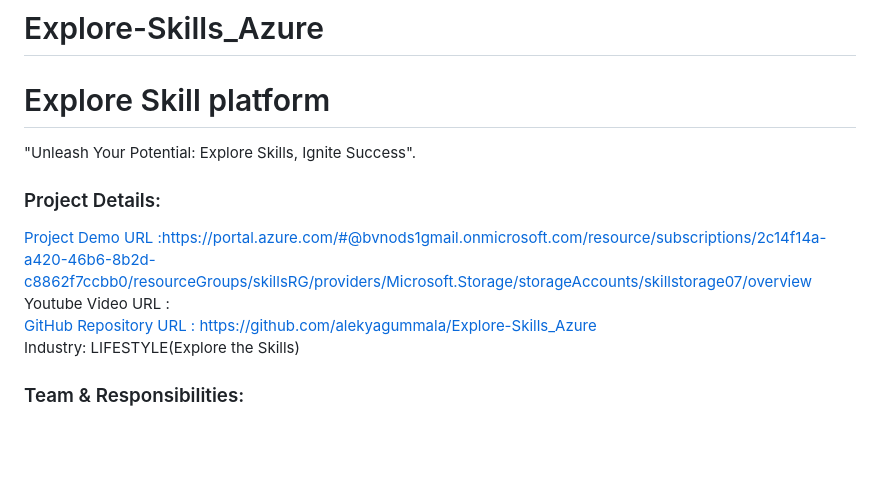
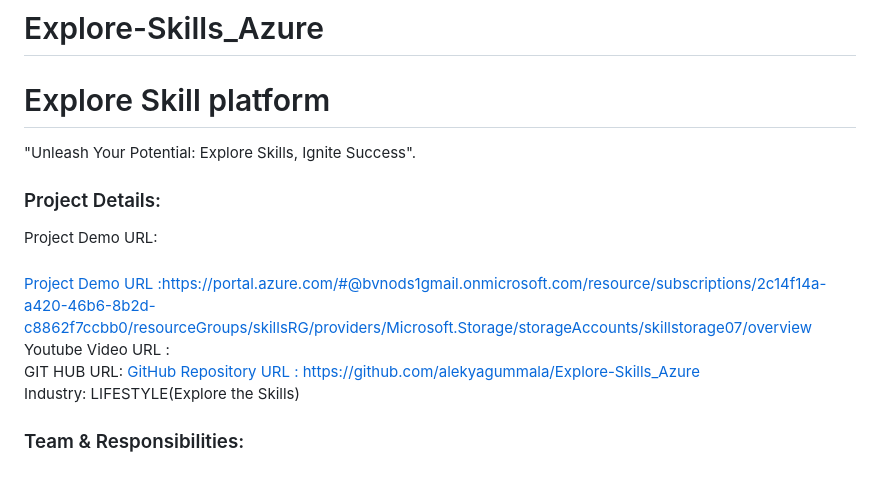
Before and after one commit to alekyagummala/Explore-Skills_Azure, a Markdown page: README.md, the part around the change. Drawn GitHub-style; blank space fills up the shorter version.

```diff
--- a/README.md
+++ b/README.md
@@ -4,9 +4,10 @@
 "Unleash Your Potential: Explore Skills, Ignite Success".
 
 <h3>Project Details:</h3>
-
+Project Demo URL:<h3></h3>
 <a href="https://www.w3schools.co](https://portal.azure.com/#@bvnods1gmail.onmicrosoft.com/resource/subscriptions/2c14f14a-a420-46b6-8b2d-c8862f7ccbb0/resourceGroups/skillsRG/providers/Microsoft.Storage/storageAccounts/skillstorage07/overview">Project Demo URL :https://portal.azure.com/#@bvnods1gmail.onmicrosoft.com/resource/subscriptions/2c14f14a-a420-46b6-8b2d-c8862f7ccbb0/resourceGroups/skillsRG/providers/Microsoft.Storage/storageAccounts/skillstorage07/overview </a><br></br>
 Youtube Video URL :  <br></br>
+GIT HUB  URL:
 <a href="https://github.com/alekyagummala/Explore-Skills_Azure">GitHub Repository URL : https://github.com/alekyagummala/Explore-Skills_Azure</a> <br></br>
 Industry: LIFESTYLE(Explore the Skills)
 
```
